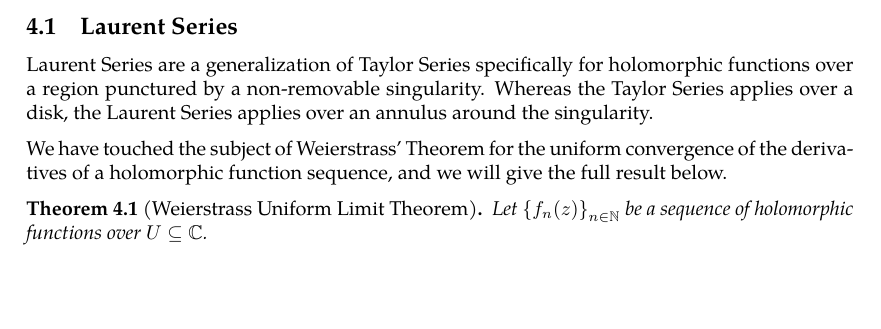
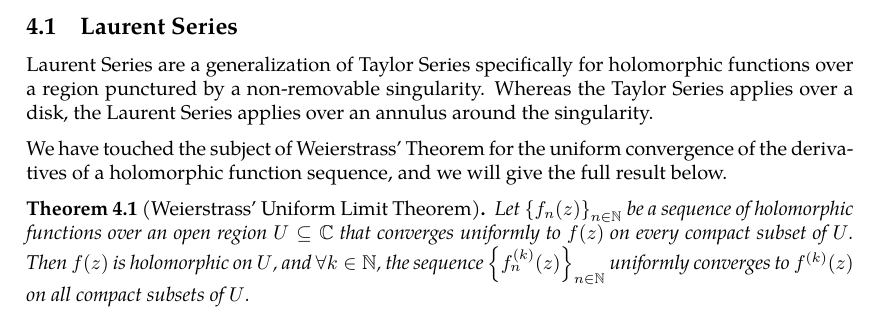
Before and after one commit to slipperking/complex-analysis-latex, a LaTeX document (main.tex): part of page 46 of 46, cut so that both start at the same text, the shorter picture padded with empty space. Compiled offline with pdfLaTeX.

Commit message:
overleaf_to_git (Sat Jun  7 00:52:33 2025 -0700): update main.tex from r8325 to r8338

```diff
--- a/main.tex
+++ b/main.tex
@@ -1173,6 +1173,6 @@ This profound result proves that the number of zeros of a holomorphic function e
 Laurent Series are a generalization of Taylor Series specifically for holomorphic functions over a region punctured by a non-removable singularity. Whereas the Taylor Series applies over a disk, the Laurent Series applies over an annulus around the singularity.
 
 We have touched the subject of Weierstrass' Theorem for the uniform convergence of the derivatives of a holomorphic function sequence, and we will give the full result below.
-\begin{theorem}[Weierstrass Uniform Limit Theorem]\label{thm:weierstrassuniformlimit}
-    Let \(\cbraces{f_n(z)}_{n\in\mathbb{N}}\) be a sequence of holomorphic functions over \(U\subseteq\mathbb{C}\).
+\begin{theorem}[Weierstrass' Uniform Limit Theorem]\label{thm:weierstrassuniformlimit}
+    Let \(\cbraces{f_n(z)}_{n\in\mathbb{N}}\) be a sequence of holomorphic functions over an open region \(U\subseteq\mathbb{C}\) that converges uniformly to \(f(z)\) on every compact subset of \(U\). Then \(f(z)\) is holomorphic on \(U\), and \(\forall k\in\mathbb{N}\), the sequence \(\cbraces{f^{(k)}_n(z)}_{n\in\mathbb{N}}\) uniformly converges to \(f^{(k)}(z)\) on all compact subsets of \(U\).
 \end{theorem}
```
Also changed, not shown: main.tex (3 more changed lines).
